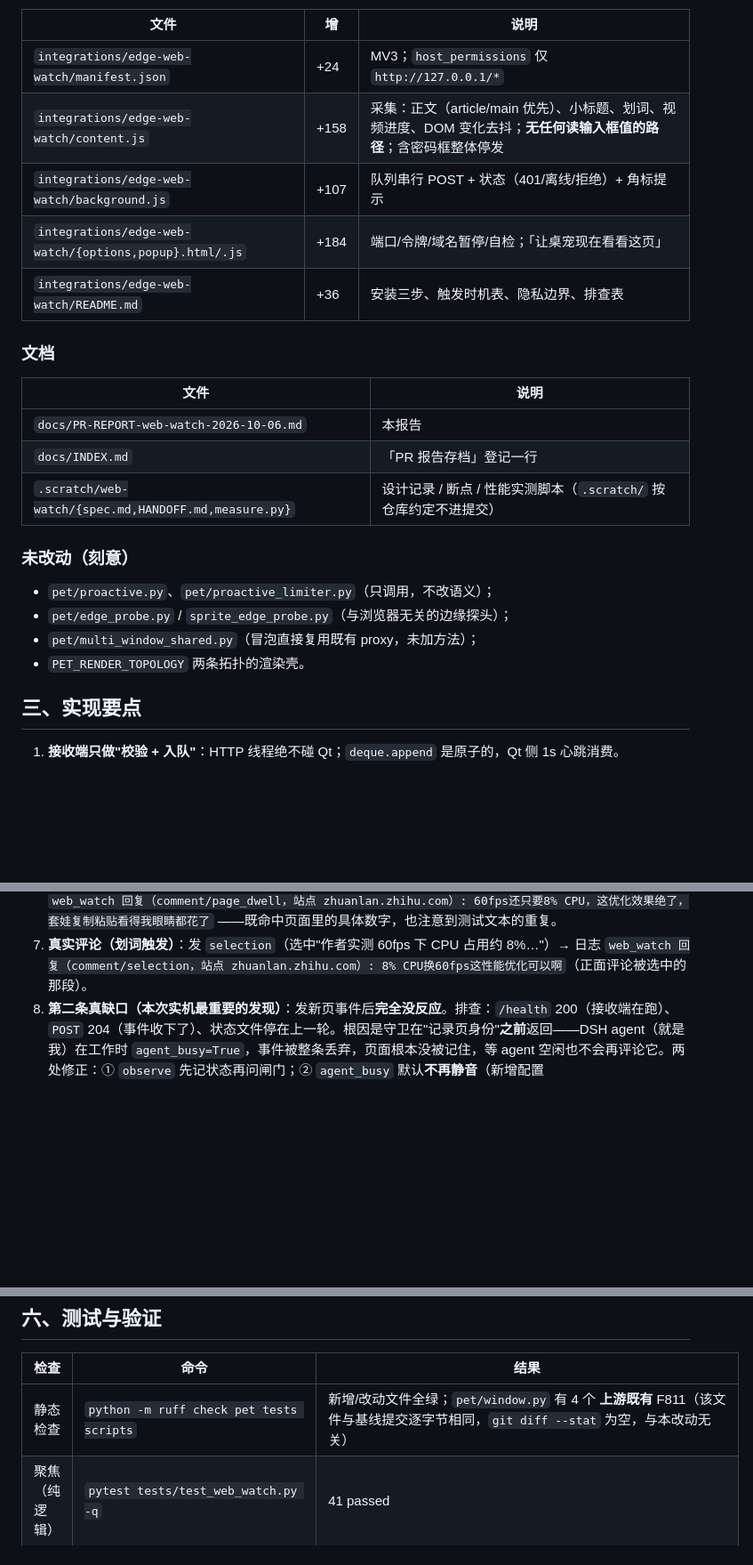
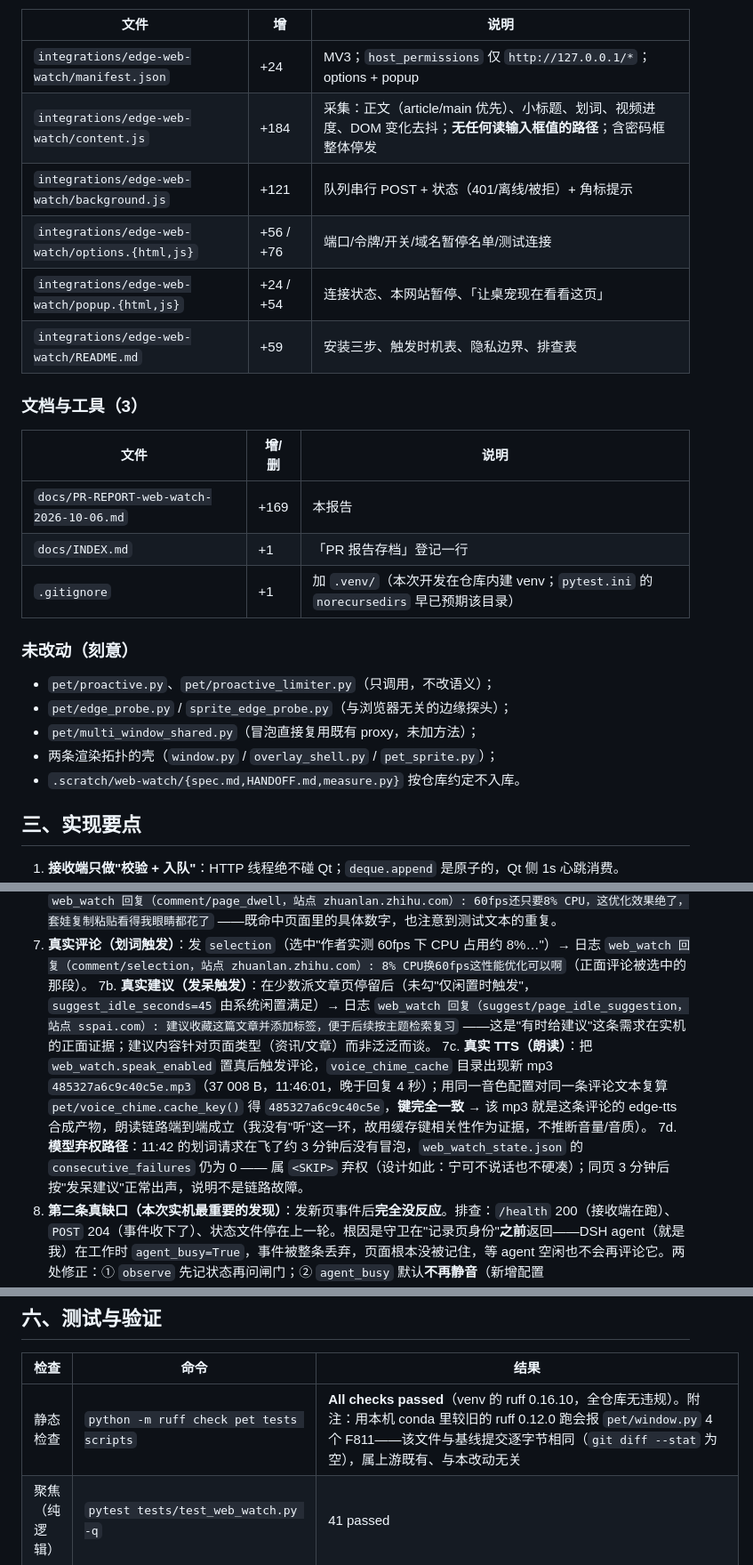
Before and after one commit to qiyan-jun/dsh-pet-indesktop-web-watch, a Markdown page: docs/PR-REPORT-web-watch-2026-10-06.md, 3 parts joined by grey strips. Shown at 89% size. Drawn GitHub-style; blank space fills up the shorter version.

```diff
--- a/docs/PR-REPORT-web-watch-2026-10-06.md
+++ b/docs/PR-REPORT-web-watch-2026-10-06.md
@@ -65,26 +65,28 @@
 
 | 文件 | 增 | 说明 |
 | --- | --- | --- |
-| `integrations/edge-web-watch/manifest.json` | +24 | MV3；`host_permissions` 仅 `http://127.0.0.1/*` |
-| `integrations/edge-web-watch/content.js` | +158 | 采集：正文（article/main 优先）、小标题、划词、视频进度、DOM 变化去抖；**无任何读输入框值的路径**；含密码框整体停发 |
-| `integrations/edge-web-watch/background.js` | +107 | 队列串行 POST + 状态（401/离线/拒绝）+ 角标提示 |
-| `integrations/edge-web-watch/{options,popup}.html/.js` | +184 | 端口/令牌/域名暂停/自检；「让桌宠现在看看这页」 |
-| `integrations/edge-web-watch/README.md` | +36 | 安装三步、触发时机表、隐私边界、排查表 |
+| `integrations/edge-web-watch/manifest.json` | +24 | MV3；`host_permissions` 仅 `http://127.0.0.1/*`；options + popup |
+| `integrations/edge-web-watch/content.js` | +184 | 采集：正文（article/main 优先）、小标题、划词、视频进度、DOM 变化去抖；**无任何读输入框值的路径**；含密码框整体停发 |
+| `integrations/edge-web-watch/background.js` | +121 | 队列串行 POST + 状态（401/离线/被拒）+ 角标提示 |
+| `integrations/edge-web-watch/options.{html,js}` | +56 / +76 | 端口/令牌/开关/域名暂停名单/测试连接 |
+| `integrations/edge-web-watch/popup.{html,js}` | +24 / +54 | 连接状态、本网站暂停、「让桌宠现在看看这页」 |
+| `integrations/edge-web-watch/README.md` | +59 | 安装三步、触发时机表、隐私边界、排查表 |
 
-### 文档
+### 文档与工具（3）
 
-| 文件 | 说明 |
-| --- | --- |
-| `docs/PR-REPORT-web-watch-2026-10-06.md` | 本报告 |
-| `docs/INDEX.md` | 「PR 报告存档」登记一行 |
-| `.scratch/web-watch/{spec.md,HANDOFF.md,measure.py}` | 设计记录 / 断点 / 性能实测脚本（`.scratch/` 按仓库约定不进提交） |
+| 文件 | 增/删 | 说明 |
+| --- | --- | --- |
+| `docs/PR-REPORT-web-watch-2026-10-06.md` | +169 | 本报告 |
+| `docs/INDEX.md` | +1 | 「PR 报告存档」登记一行 |
+| `.gitignore` | +1 | 加 `.venv/`（本次开发在仓库内建 venv；`pytest.ini` 的 `norecursedirs` 早已预期该目录） |
 
 ### 未改动（刻意）
 
 - `pet/proactive.py`、`pet/proactive_limiter.py`（只调用，不改语义）；
 - `pet/edge_probe.py` / `sprite_edge_probe.py`（与浏览器无关的边缘探头）；
 - `pet/multi_window_shared.py`（冒泡直接复用既有 proxy，未加方法）；
-- `PET_RENDER_TOPOLOGY` 两条拓扑的渲染壳。
+- 两条渲染拓扑的壳（`window.py` / `overlay_shell.py` / `pet_sprite.py`）；
+- `.scratch/web-watch/{spec.md,HANDOFF.md,measure.py}` 按仓库约定不入库。
 
 ## 三、实现要点
 
@@ -133,6 +135,11 @@
    ——既命中页面里的具体数字，也注意到测试文本的重复。
 7. **真实评论（划词触发）**：发 `selection`（选中"作者实测 60fps 下 CPU 占用约 8%…"）→ 日志
    `web_watch 回复（comment/selection，站点 zhuanlan.zhihu.com）: 8% CPU换60fps这性能优化可以啊`（正面评论被选中的那段）。
+7b. **真实建议（发呆触发）**：在少数派文章页停留后（未勾"仅闲置时触发"，`suggest_idle_seconds=45` 由系统闲置满足）→ 日志
+   `web_watch 回复（suggest/page_idle_suggestion，站点 sspai.com）: 建议收藏这篇文章并添加标签，便于后续按主题检索复习`
+   ——这是"有时给建议"这条需求在实机的正面证据；建议内容针对页面类型（资讯/文章）而非泛泛而谈。
+7c. **真实 TTS（朗读）**：把 `web_watch.speak_enabled` 置真后触发评论，`voice_chime_cache` 目录出现新 mp3 `485327a6c9c40c5e.mp3`（37 008 B，11:46:01，晚于回复 4 秒）；用同一音色配置对同一条评论文本复算 `pet/voice_chime.cache_key()` 得 `485327a6c9c40c5e`，**键完全一致** → 该 mp3 就是这条评论的 edge-tts 合成产物，朗读链路端到端成立（我没有"听"这一环，故用缓存键相关性作为证据，不推断音量/音质）。
+7d. **模型弃权路径**：11:42 的划词请求在飞了约 3 分钟后没有冒泡，`web_watch_state.json` 的 `consecutive_failures` 仍为 0 —— 属 `<SKIP>` 弃权（设计如此：宁可不说话也不硬凑）；同页 3 分钟后按"发呆建议"正常出声，说明不是链路故障。
 8. **第二条真缺口（本次实机最重要的发现）**：发新页事件后**完全没反应**。排查：`/health` 200（接收端在跑）、`POST` 204（事件收下了）、状态文件停在上一轮。根因是守卫在"记录页身份"**之前**返回——DSH agent（就是我）在工作时 `agent_busy=True`，事件被整条丢弃，页面根本没被记住，等 agent 空闲也不会再评论它。两处修正：① `observe` 先记状态再问闸门；② `agent_busy` 默认**不再静音**（新增配置 `pause_when_agent_busy`，默认 false），因为 agent 在对话期间几乎恒为 working。新增用例 `test_blocked_gate_still_records_page_so_it_can_speak_later`、`test_pending_selection_is_delivered_after_gate_clears`、`test_agent_busy_does_not_silence_by_default`。
 9. **设置页实机验收**：`exe --settings`（用户真实流程：独立设置进程）正常起窗，页脚显示 `版本 v4.2.1`（确认部署产物与源码同版本）；`--settings --settings-page 自动化与联动` 可直接定位到承载新组的域（截图 `.scratch/web-watch/settings.png`、`settings-webwatch.png`）。**未取到该组滚动后的截图**：我用 `SendKeys` 发 PGDN 未生效（设置窗未接收），故"新组在页面上长什么样"只有控件契约用例与域页可打开两项证据，没有像素证据——如实登记，不推断。
 10. **用户可见行为确认（气泡像素证据）**：发 `page_open`（arxiv 摘要页）后截图 `.scratch/web-watch/bubble-win-2.png` 中，桌宠头顶气泡正是该条评论全文「这结果复制粘贴了五次，作者写论文写到打瞌睡了吧」，与日志同一句。
@@ -144,7 +151,7 @@
 
 | 检查 | 命令 | 结果 |
 | --- | --- | --- |
-| 静态检查 | `python -m ruff check pet tests scripts` | 新增/改动文件全绿；`pet/window.py` 有 4 个 **上游既有** F811（该文件与基线提交逐字节相同，`git diff --stat` 为空，与本改动无关） |
+| 静态检查 | `python -m ruff check pet tests scripts` | **All checks passed**（venv 的 ruff 0.16.10，全仓库无违规）。附注：用本机 conda 里较旧的 ruff 0.12.0 跑会报 `pet/window.py` 4 个 F811——该文件与基线提交逐字节相同（`git diff --stat` 为空），属上游既有、与本改动无关 |
 | 聚焦（纯逻辑） | `pytest tests/test_web_watch.py -q` | 41 passed |
 | 聚焦（服务/接线/设置页） | `pytest tests/test_web_watch_service.py -q` | 22 passed |
 | 配置与架构门 | `pytest tests/test_config_schema.py tests/test_config_domains.py tests/test_architecture.py tests/test_app_lazy_imports.py -q` | 全绿 |
```
Also changed, not shown: other parts of docs/PR-REPORT-web-watch-2026-10-06.md (+19 -19 lines).
